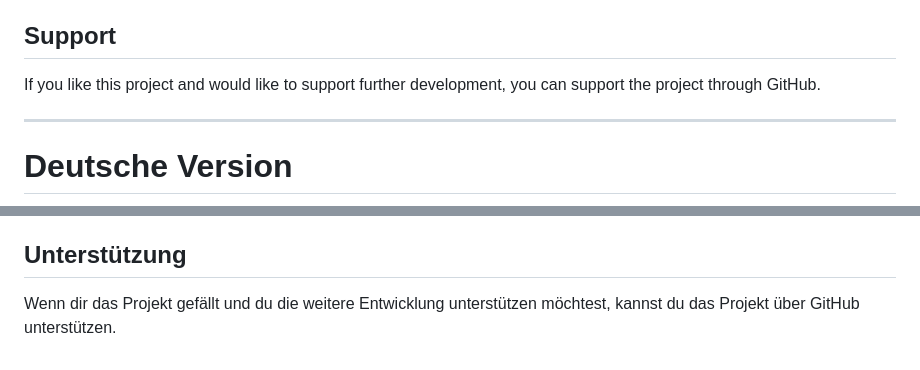
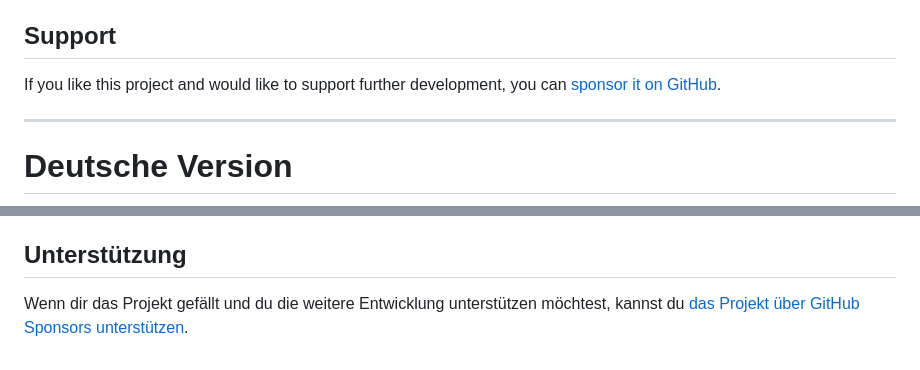
Before and after one commit to Bhomas86/battery-flow-card, a Markdown page: README.md, 2 parts joined by grey strips. Rendered like a GitHub page.

Commit message:
docs: add GitHub Sponsors badge and bilingual support links

```diff
--- a/README.md
+++ b/README.md
@@ -340,7 +341,7 @@ This project is licensed under the MIT License.
 
 ## Support
 
-If you like this project and would like to support further development, you can support the project through GitHub.
+If you like this project and would like to support further development, you can [sponsor it on GitHub](https://github.com/sponsors/Bhomas86).
 
 ---
 
@@ -688,4 +690,4 @@ Dieses Projekt steht unter der MIT-Lizenz.
 
 ## Unterstützung
 
-Wenn dir das Projekt gefällt und du die weitere Entwicklung unterstützen möchtest, kannst du das Projekt über GitHub unterstützen.
+Wenn dir das Projekt gefällt und du die weitere Entwicklung unterstützen möchtest, kannst du [das Projekt über GitHub Sponsors unterstützen](https://github.com/sponsors/Bhomas86).
```
Also changed, not shown: other parts of README.md (+2 -0 lines).
